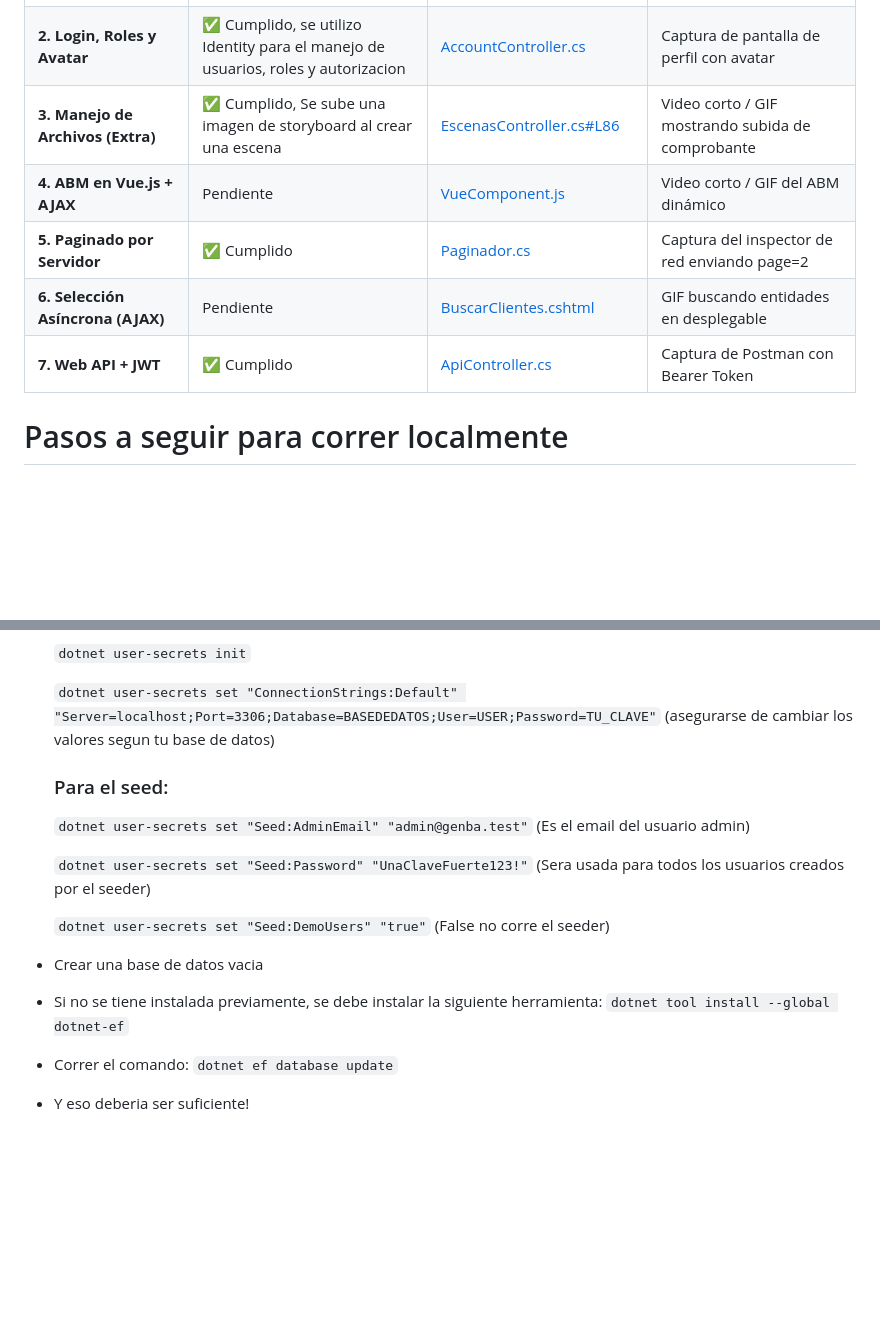
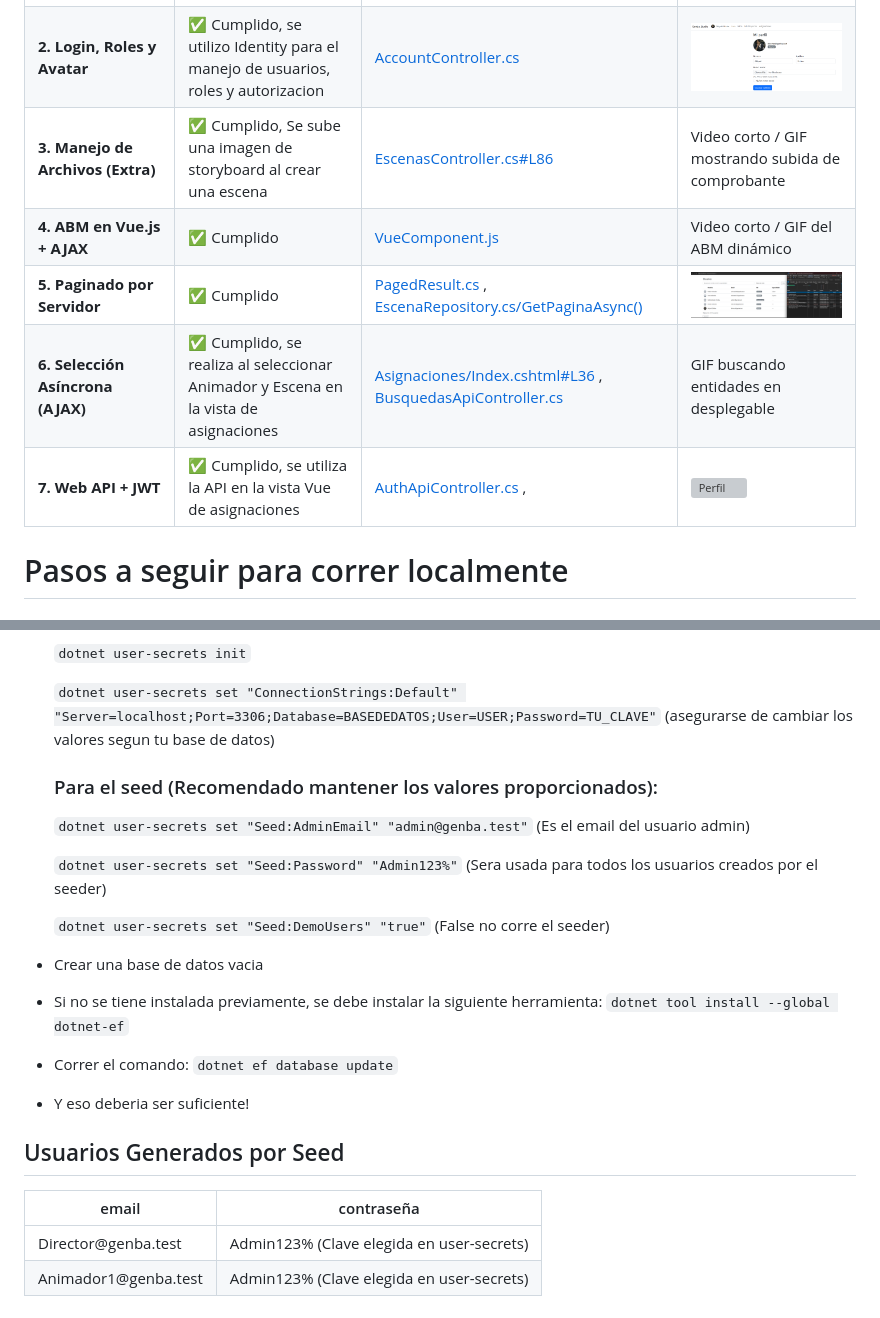
Before and after one commit to ImRiro/Genba-Studio, a Markdown page: README.md, 2 parts joined by grey strips. Rendered like a GitHub page; pictures changed too: Docs/Paginado.png (added), Docs/Perfil_Avatar.png (added); blank space fills up the shorter version; grey boxes are pictures that could not be loaded.

Commit message:
update: readme

```diff
--- a/README.md
+++ b/README.md
@@ -27,7 +27,7 @@ Busca administrar mejor los proyectos y mantener un registro claro del proceso d
       <td><b>2. Login, Roles y Avatar</b></td>
       <td>✅ Cumplido, se utilizo Identity para el manejo de usuarios, roles y autorizacion</td>
       <td><a href="Controllers/AccountController.cs">AccountController.cs</a></td>
-      <td>Captura de pantalla de perfil con avatar</td>
+      <td><img src="Docs/Perfil_Avatar.png" alt="Perfil" width="500"></td>
     </tr>
     <tr>
       <td><b>3. Manejo de Archivos (Extra)</b></td>
@@ -37,27 +37,27 @@ Busca administrar mejor los proyectos y mantener un registro claro del proceso d
     </tr>
     <tr>
       <td><b>4. ABM en Vue.js + AJAX</b></td>
-      <td> Pendiente </td>
-      <td><a href="URL">VueComponent.js</a></td>
+      <td> ✅ Cumplido </td>
+      <td><a href="wwwroot/js/asignaciones.js">VueComponent.js</a></td>
       <td>Video corto / GIF del ABM dinámico</td>
     </tr>
     <tr>
       <td><b>5. Paginado por Servidor</b></td>
       <td>✅ Cumplido</td>
-      <td><a href="URL">Paginador.cs</a></td>
-      <td>Captura del inspector de red enviando page=2</td>
+      <td><a href="models/PagedResult.cs">PagedResult.cs</a> , <a href="models/Repos/EscenaRepository.cs#L12">EscenaRepository.cs/GetPaginaAsync()</a></td>
+      <td><img src="Docs/Paginado.png" alt="Perfil" width="500"></td>
     </tr>
     <tr>
       <td><b>6. Selección Asíncrona (AJAX)</b></td>
-      <td> Pendiente </td>
-      <td><a href="URL">BuscarClientes.cshtml</a></td>
+      <td> ✅ Cumplido, se realiza al seleccionar Animador y Escena en la vista de asignaciones</td>
+      <td><a href="views/Asignaciones/Index.cshtml#L36">Asignaciones/Index.cshtml#L36</a> , <a href="controllers/BusquedasApiController.cs">BusquedasApiController.cs</a></td>
       <td>GIF buscando entidades en desplegable</td>
     </tr>
     <tr>
       <td><b>7. Web API + JWT</b></td>
-      <td>✅ Cumplido</td>
-      <td><a href="URL">ApiController.cs</a></td>
-      <td>Captura de Postman con Bearer Token</td>
+      <td>✅ Cumplido, se utiliza la API en la vista Vue de asignaciones</td>
+      <td><a href="Controllers/AuthApiController.cs">AuthApiController.cs</a> , <a href="Controllers/AsignacionesApiController.cs"></a></td>
+      <td><img src="Docs/Postman.webp" alt="Perfil" width="500"></td>
     </tr>
   </tbody>
 </table>
@@ -82,11 +82,11 @@ Busca administrar mejor los proyectos y mantener un registro claro del proceso d
 
   `dotnet user-secrets set "ConnectionStrings:Default" "Server=localhost;Port=3306;Database=BASEDEDATOS;User=USER;Password=TU_CLAVE"` (asegurarse de cambiar los valores segun tu base de datos)
 
-    ### Para el seed:
+    ### Para el seed (Recomendado mantener los valores proporcionados):
 
   `dotnet user-secrets set "Seed:AdminEmail" "admin@genba.test"` (Es el email del usuario admin)
 
-  `dotnet user-secrets set "Seed:Password" "UnaClaveFuerte123!"` (Sera usada para todos los usuarios creados por el seeder)
+  `dotnet user-secrets set "Seed:Password" "Admin123%"` (Sera usada para todos los usuarios creados por el seeder)
 
   `dotnet user-secrets set "Seed:DemoUsers" "true"` (False no corre el seeder)
 
@@ -94,3 +94,24 @@ Busca administrar mejor los proyectos y mantener un registro claro del proceso d
 - Si no se tiene instalada previamente, se debe instalar la siguiente herramienta: `dotnet tool install --global dotnet-ef`
 - Correr el comando: `dotnet ef database update`
 - Y eso deberia ser suficiente!
+
+## Usuarios Generados por Seed
+
+<table>
+  <thead>
+    <tr>
+      <th>email</th>
+      <th>contraseña</th>
+    </tr>
+  </thead>
+  <tbody>
+    <tr>
+      <td>Director@genba.test</td>
+      <td>Admin123% (Clave elegida en user-secrets)</td>
+    </tr>
+    <tr>
+      <td>Animador1@genba.test</td>
+      <td>Admin123% (Clave elegida en user-secrets)</td>
+    </tr>
+  </tbody>
+</table>
```
Also changed, not shown: 1 other file.
